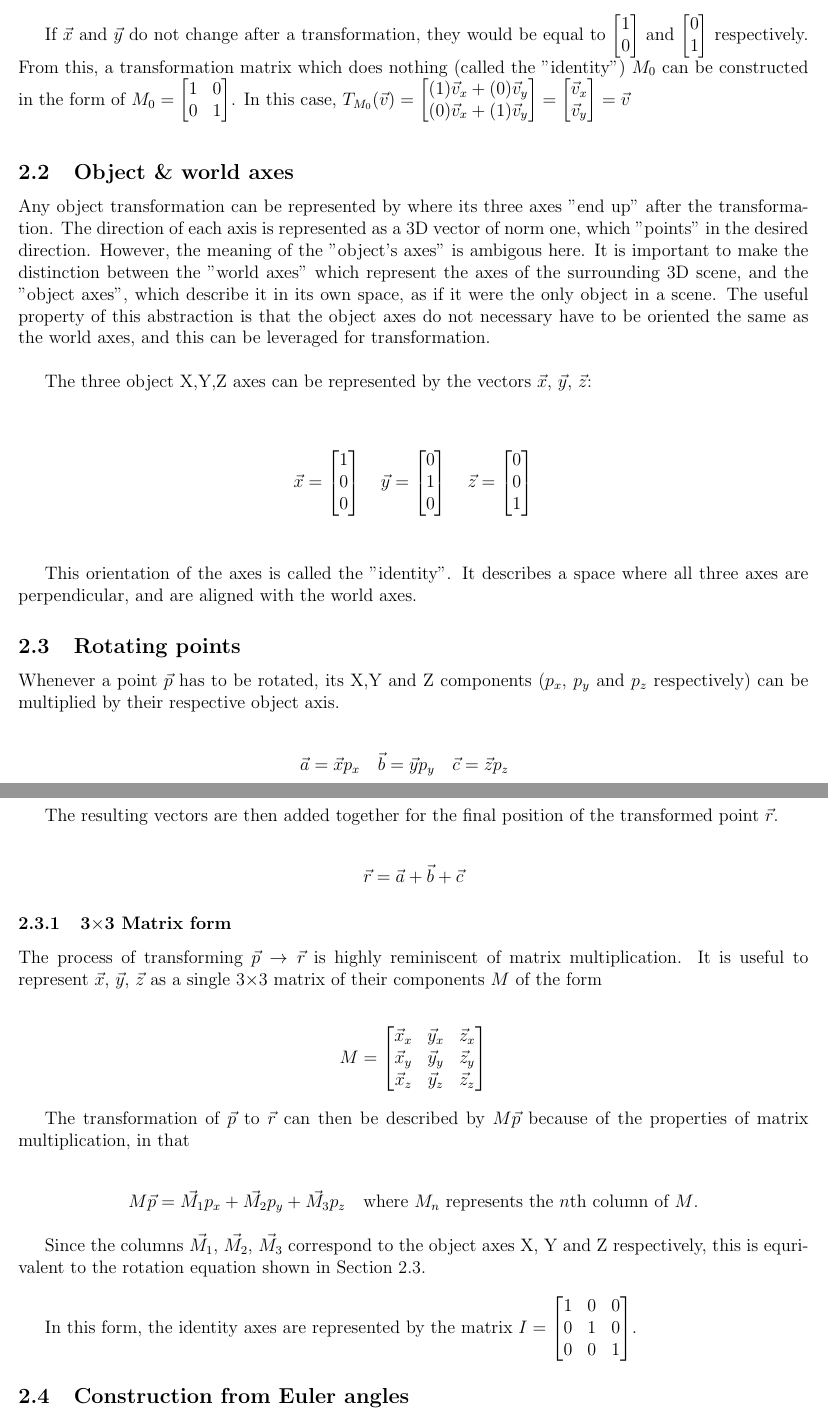
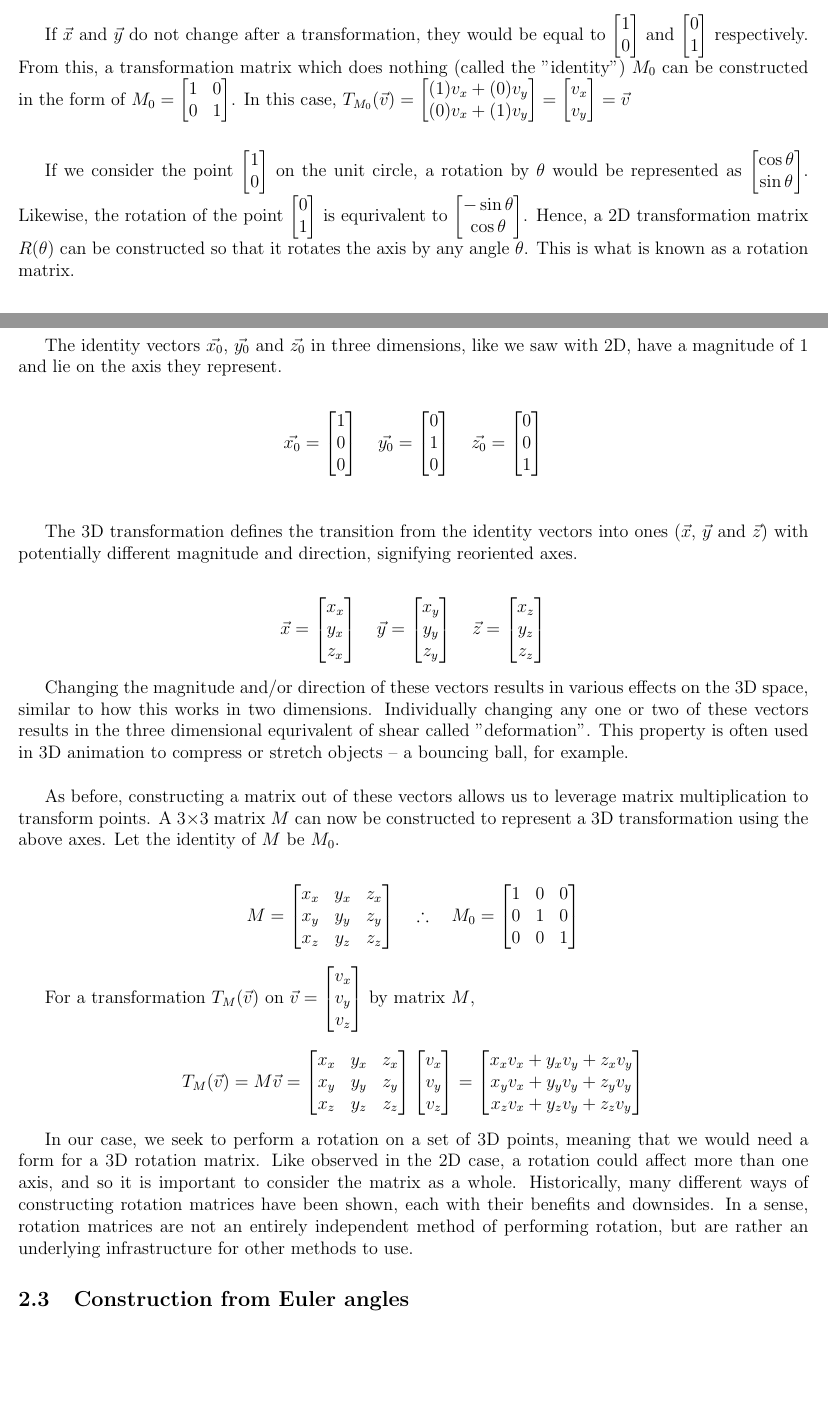
Before and after one commit to xxcodianxx/extended-essay, a LaTeX document (essay.tex): two parts of pages 6 and 7 of 14, joined at a grey line, cut so that both start at the same text, the shorter picture padded with empty space. Compiled offline with pdfLaTeX.

Commit message:
library work

```diff
--- a/essay.tex
+++ b/essay.tex
@@ -5,7 +5,8 @@
     amsthm, lipsum,
     physics, mathtools, setspace,
     array, caption, float,
-    tikz, tikz-3dplot, multicol
+    tikz, tikz-3dplot, multicol,
+    stackengine, enumitem
 }
 
 \usepackage[hmarginratio=1:1, margin=0.5in, includeheadfoot]{geometry}
@@ -13,6 +14,7 @@
 \graphicspath{ {./res/} }
 \usetikzlibrary{decorations.markings}
 \usetikzlibrary{angles, quotes}
+\newcommand{\neswarrow}{\ensurestackMath{\stackengine{0pt}{\nearrow}{\swarrow}{O}{c}{F}{F}{L}}}
 
 % \doublespacing
 
@@ -20,7 +22,7 @@
 % \pagecolor[rgb]{0.128,0.128,0.128}
 % \color[rgb]{1,1,1}
 
-\title{\vspace{-3cm}Applications of Quaternions in 3D Rotation}
+\title{\vspace{-1.5cm}Applications of Quaternions in 3D Rotation}
 \author{Martin Velikov}
 \date{To what extent can quaternions supersede rotation matrices constructed from Euler
     angles in representing 3D rotation?}
@@ -344,26 +351,24 @@ M_0 = \begin{bmatrix}
         0 & 1
     \end{bmatrix}
 $. In this case, $T_{M_0}(\vec{v}) = \begin{bmatrix}
-    (1)\vec{v}_x + (0)\vec{v}_y \\
-    (0)\vec{v}_x + (1)\vec{v}_y
+        (1)v_x + (0)v_y \\
+        (0)v_x + (1)v_y
     \end{bmatrix} = \begin{bmatrix}
-    \vec{v}_x\\
-    \vec{v}_y
-\end{bmatrix} = \vec{v}$\\
+        v_x \\
+        v_y
+    \end{bmatrix} = \vec{v}$ \\\\
 
-\subsection{Object \& world axes}
-Any object transformation can be represented by where its three axes "end up"
-after the transformation. The direction of each axis is represented as a 3D
-vector of norm one, which "points" in the desired direction. However, the
-meaning of the "object's axes" is ambigous here. It is important to make the
-distinction between the "world axes" which represent the axes of the surrounding
-3D scene, and the "object axes", which describe it in its own space, as if it
-were the only object in a scene. The useful property of this abstraction is that
-the object axes do not necessary have to be oriented the same as the world axes,
-and this can be leveraged for transformation. \\
-
-The three object X,Y,Z axes can be represented by the vectors
-$\vec{x}$, $\vec{y}$, $\vec{z}$: \\
+If we consider the point $\begin{bmatrix} 1 \\ 0 \end{bmatrix}$ on the unit
+circle, a rotation by $\theta$ would be represented as $\begin{bmatrix}
+        \cos\theta \\ \sin\theta \end{bmatrix}$. Likewise, the rotation of the point
+$\begin{bmatrix} 0 \\ 1 \end{bmatrix}$ is equrivalent to $\begin{bmatrix}
+        -\sin\theta \\ \cos\theta \end{bmatrix}$. Hence, a 2D transformation matrix
+$R(\theta)$ can be constructed so that it rotates the axis by any angle
+$\theta$. This is what is known as a rotation matrix.
 
 \begin{align*}
-    \vec{x} = \begin{bmatrix} 1 \\ 0 \\ 0 \end{bmatrix}
+    R(\theta) & = \begin{bmatrix}
+                      \cos\theta & -\sin\theta \\
+                      \sin\theta & \cos\theta
+                  \end{bmatrix}
+\end{align*}
@@ -370,68 +394,87 @@ $\vec{x}$, $\vec{y}$, $\vec{z}$: \\
+The identity vectors $\vec{x_0}$, $\vec{y_0}$ and $\vec{z_0}$ in three
+dimensions, like we saw with 2D, have a magnitude of $1$ and lie on the axis
+they represent.
+
+\begin{align*}
+    \vec{x_0} = \begin{bmatrix} 1 \\ 0 \\ 0 \end{bmatrix}
     \quad
-    \vec{y} = \begin{bmatrix} 0 \\ 1 \\ 0 \end{bmatrix}
+    \vec{y_0} = \begin{bmatrix} 0 \\ 1 \\ 0 \end{bmatrix}
     \quad
-    \vec{z} = \begin{bmatrix} 0 \\ 0 \\ 1 \end{bmatrix}
+    \vec{z_0} = \begin{bmatrix} 0 \\ 0 \\ 1 \end{bmatrix}
 \end{align*} \\
 
-This orientation of the axes is called the "identity". It describes a space
-where all three axes are perpendicular, and are aligned with the world axes.
-
-\subsection{Rotating points}
-\label{rotating_points}
-
-Whenever a point $\vec{p}$ has to be rotated, its X,Y and Z components ($p_x$,
-$p_y$ and $p_z$ respectively) can be multiplied by their respective object axis.
+The 3D transformation defines the transition from the identity vectors into ones
+($\vec{x}$, $\vec{y}$ and $\vec{z}$) with potentially different magnitude and
+direction, signifying reoriented axes.
 
 \begin{align*}
-    \vec{a} = \vec{x}p_x
+    \vec{x} = \begin{bmatrix}
+                  {x}_x \\ {y}_x \\ {z}_x
+              \end{bmatrix}
     \quad
-    \vec{b} = \vec{y}p_y
+    \vec{y} = \begin{bmatrix}
+                  {x}_y \\ {y}_y \\ {z}_y
+              \end{bmatrix}
     \quad
-    \vec{c} = \vec{z}p_z
-    \quad
+    \vec{z} = \begin{bmatrix}
+                  {x}_z \\ {y}_z \\ {z}_z
+              \end{bmatrix}
 \end{align*}
 
-The resulting vectors are then added together for the final position of
-the transformed point $\vec{r}$.
+Changing the magnitude and/or direction of these vectors results in various effects
+on the 3D space, similar to how this works in two dimensions. Individually
+changing any one or two of these vectors results in the three dimensional
+equrivalent of shear called "deformation". This property is often used in 3D
+animation to compress or stretch objects -- a bouncing ball, for example. \\
 
-\begin{align*}
-    \vec{r} = \vec{a} + \vec{b} + \vec{c}
-\end{align*}
-
-\subsubsection{3$\times$3 Matrix form}
-The process of transforming $\vec{p} \rightarrow \vec{r}$ is highly reminiscent of matrix
-multiplication. It is useful to represent $\vec{x}$, $\vec{y}$, $\vec{z}$ as a
-single 3$\times$3 matrix of their components $M$ of the form
+As before, constructing a matrix out of these vectors allows us to leverage
+matrix multiplication to transform points. A 3$\times$3 matrix $M$ can now be
+constructed to represent a 3D transformation using the above axes. Let the
+identity of $M$ be $M_0$.
 
 \begin{align*}
     M = \begin{bmatrix}
-            {\vec{x}}_x & {\vec{y}}_x & {\vec{z}}_x \\
-            {\vec{x}}_y & {\vec{y}}_y & {\vec{z}}_y \\
-            {\vec{x}}_z & {\vec{y}}_z & {\vec{z}}_z
+            {x}_x & {y}_x & {z}_x \\
+            {x}_y & {y}_y & {z}_y \\
+            {x}_z & {y}_z & {z}_z
+        \end{bmatrix} \quad\therefore\quad M_0 = \begin{bmatrix}
+                                                     1 & 0 & 0 \\
+                                                     0 & 1 & 0 \\
+                                                     0 & 0 & 1
                                                  \end{bmatrix}
 \end{align*}
 
-The transformation of $\vec{p}$ to $\vec{r}$ can then be described by $M\vec{p}$
-because of the properties of matrix multiplication, in that
+For a transformation $T_M(\vec{v})$ on $\vec{v} = \begin{bmatrix}
+        v_x \\
+        v_y \\
+        v_z \end{bmatrix}$ by matrix $M$,
 
 \begin{align*}
-    M\vec{p} = \vec{M_1}p_x + \vec{M_2}p_y + \vec{M_3}p_z
-    \quad \text{where $M_n$ represents the $n$th column of $M$.}
+    T_M(\vec{v}) = M\vec{v} = \begin{bmatrix}
+                                  {x}_x & {y}_x & {z}_x \\
+                                  {x}_y & {y}_y & {z}_y \\
+                                  {x}_z & {y}_z & {z}_z
+                              \end{bmatrix}
+    \begin{bmatrix}
+        v_x \\
+        v_y \\
+        v_z
+    \end{bmatrix}
+    =
+    \begin{bmatrix}
+        x_x v_x + y_x v_y + z_x v_y \\
+        x_y v_x + y_y v_y + z_y v_y \\
+        x_z v_x + y_z v_y + z_z v_y \\
+    \end{bmatrix}
 \end{align*}
 
-Since the columns $\vec{M_1}$, $\vec{M_2}$, $\vec{M_3}$ correspond to the object
-axes X, Y and Z respectively, this is equrivalent to the rotation equation shown
-in Section \ref{rotating_points}. \\
-
-In this form, the identity axes are represented by the matrix $I = \begin{bmatrix}
-    1 & 0 & 0 \\
-    0 & 1 & 0 \\
-    0 & 0 & 1
-\end{bmatrix}$.
-
-% \begin{align*}
-
-% \end{align*}
+In our case, we seek to perform a rotation on a set of 3D points, meaning that
+we would need a form for a 3D rotation matrix. Like observed in the 2D case, a
+rotation could affect more than one axis, and so it is important to consider the
+matrix as a whole. Historically, many different ways of constructing rotation
+matrices have been shown, each with their benefits and downsides. In a sense,
+rotation matrices are not an entirely independent method of performing rotation,
+but are rather an underlying infrastructure for other methods to use.
 
 \subsection{Construction from Euler angles}
 
```
Also changed, not shown: essay.pdf, essay.tex (99 more changed lines). Lines whose indentation alone changed are shown as unchanged.
